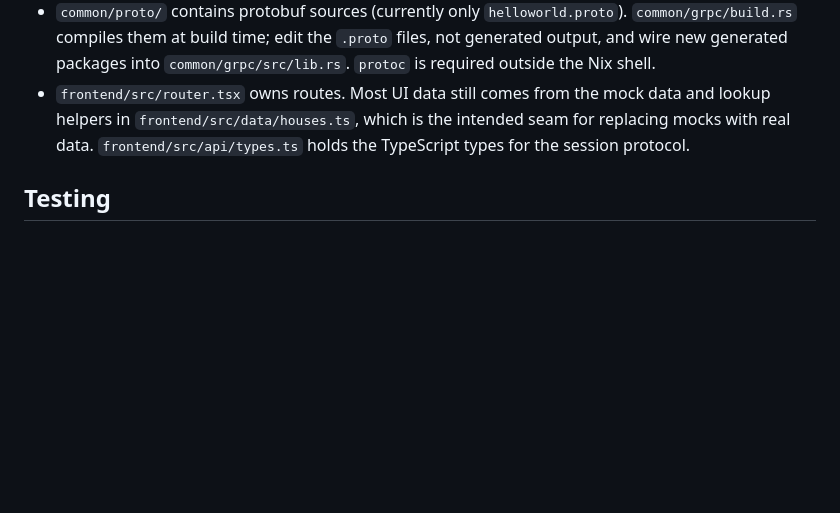
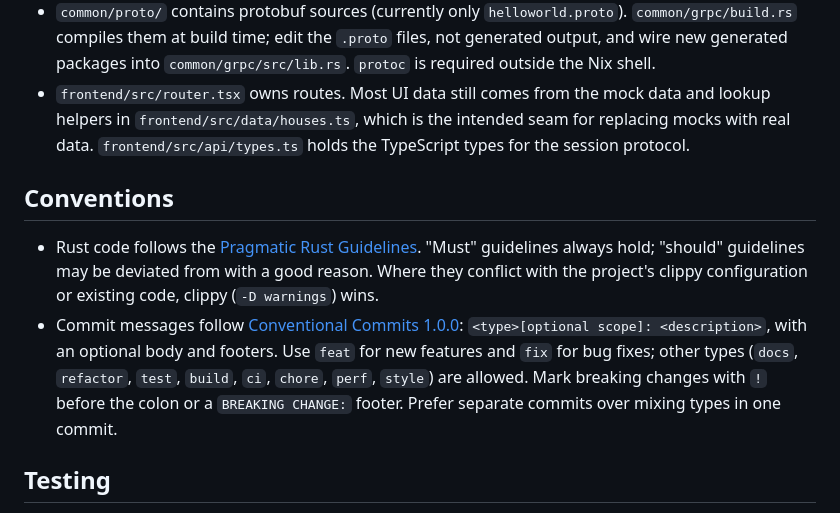
Before and after one commit to Team-Claudes-Plan/keep-learning-and-nobody-explodes, a Markdown page: backend/AGENTS.md, the part around the change. Drawn GitHub-style; blank space fills up the shorter version.

Commit message:
docs(backend): add conventions section to AGENTS.md outlining Rust guidelines and commit message standards

```diff
--- a/backend/AGENTS.md
+++ b/backend/AGENTS.md
@@ -42,6 +42,11 @@ The frontend is a separate Bun package, not part of the Cargo workspace. From `f
 - `common/proto/` contains protobuf sources (currently only `helloworld.proto`). `common/grpc/build.rs` compiles them at build time; edit the `.proto` files, not generated output, and wire new generated packages into `common/grpc/src/lib.rs`. `protoc` is required outside the Nix shell.
 - `frontend/src/router.tsx` owns routes. Most UI data still comes from the mock data and lookup helpers in `frontend/src/data/houses.ts`, which is the intended seam for replacing mocks with real data. `frontend/src/api/types.ts` holds the TypeScript types for the session protocol.
 
+## Conventions
+
+- Rust code follows the [Pragmatic Rust Guidelines](https://microsoft.github.io/rust-guidelines/). "Must" guidelines always hold; "should" guidelines may be deviated from with a good reason. Where they conflict with the project's clippy configuration or existing code, clippy (`-D warnings`) wins.
+- Commit messages follow [Conventional Commits 1.0.0](https://www.conventionalcommits.org/en/v1.0.0/): `<type>[optional scope]: <description>`, with an optional body and footers. Use `feat` for new features and `fix` for bug fixes; other types (`docs`, `refactor`, `test`, `build`, `ci`, `chore`, `perf`, `style`) are allowed. Mark breaking changes with `!` before the colon or a `BREAKING CHANGE:` footer. Prefer separate commits over mixing types in one commit.
+
 ## Testing
 
 - Pure logic (`session/state.rs`, `session/judge.rs`, `webhook.rs`) has plain unit tests; keep new rules testable at that level.
```
